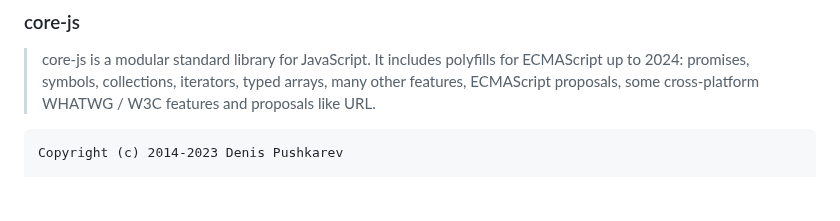
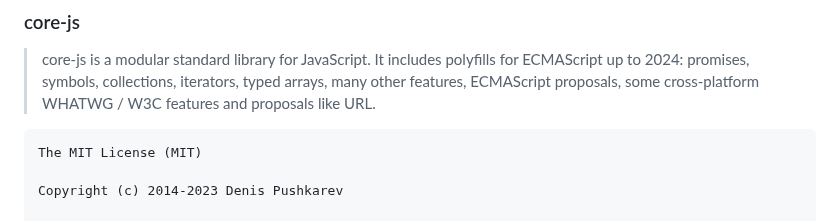
Before and after one commit to EKHH/ekhh.github.io, a Markdown page: LICENSE.md, the part around the change. Drawn GitHub-style; blank space fills up the shorter version.

````diff
--- a/LICENSE.md
+++ b/LICENSE.md
@@ -214,6 +214,8 @@ SOFTWARE.
 > core-js is a modular standard library for JavaScript. It includes polyfills for ECMAScript up to 2024: promises, symbols, collections, iterators, typed arrays, many other features, ECMAScript proposals, some cross-platform WHATWG / W3C features and proposals like URL.
 
 ```
+The MIT License (MIT)
+
 Copyright (c) 2014-2023 Denis Pushkarev
 
 Permission is hereby granted, free of charge, to any person obtaining a copy
````
